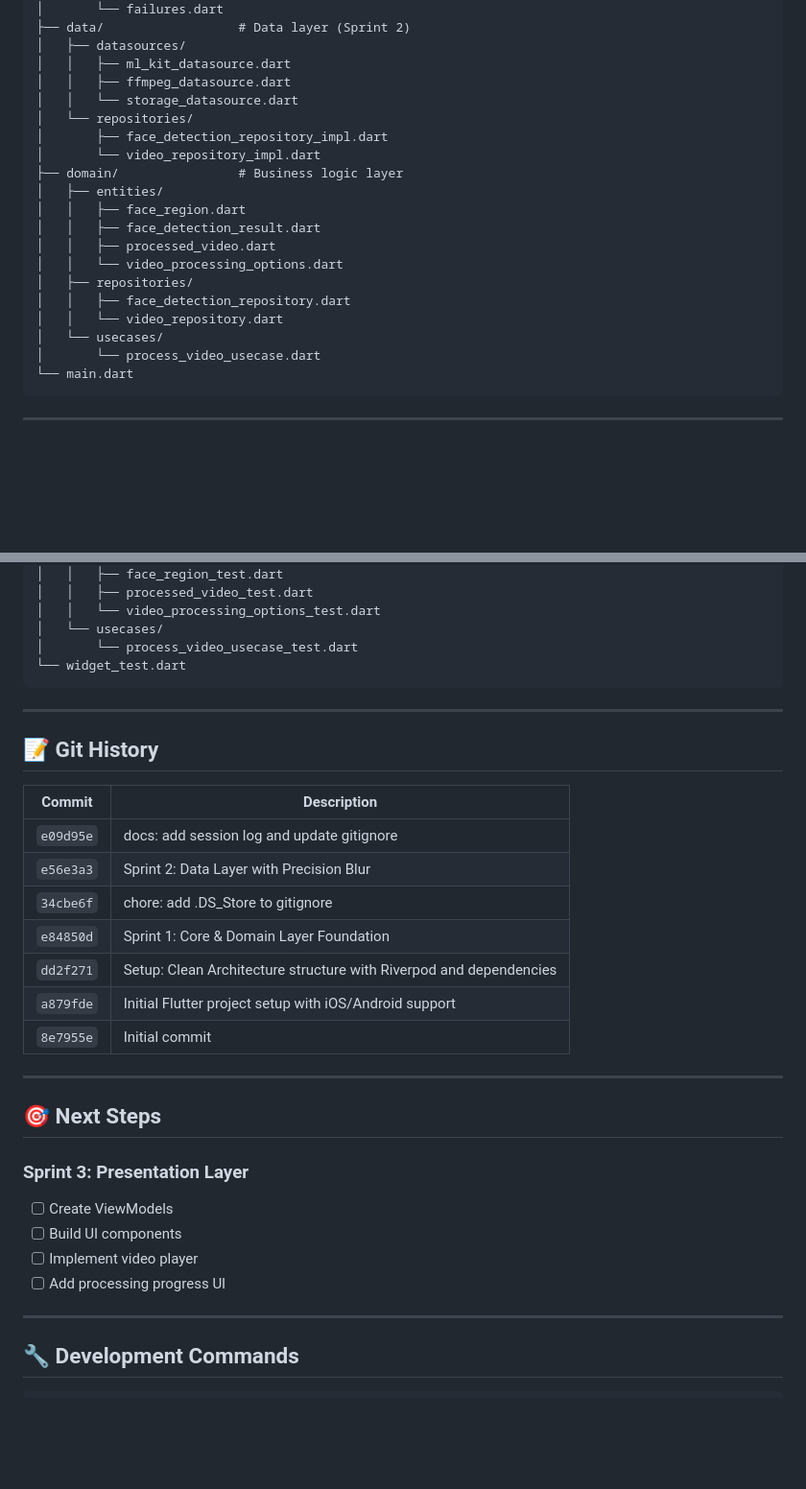
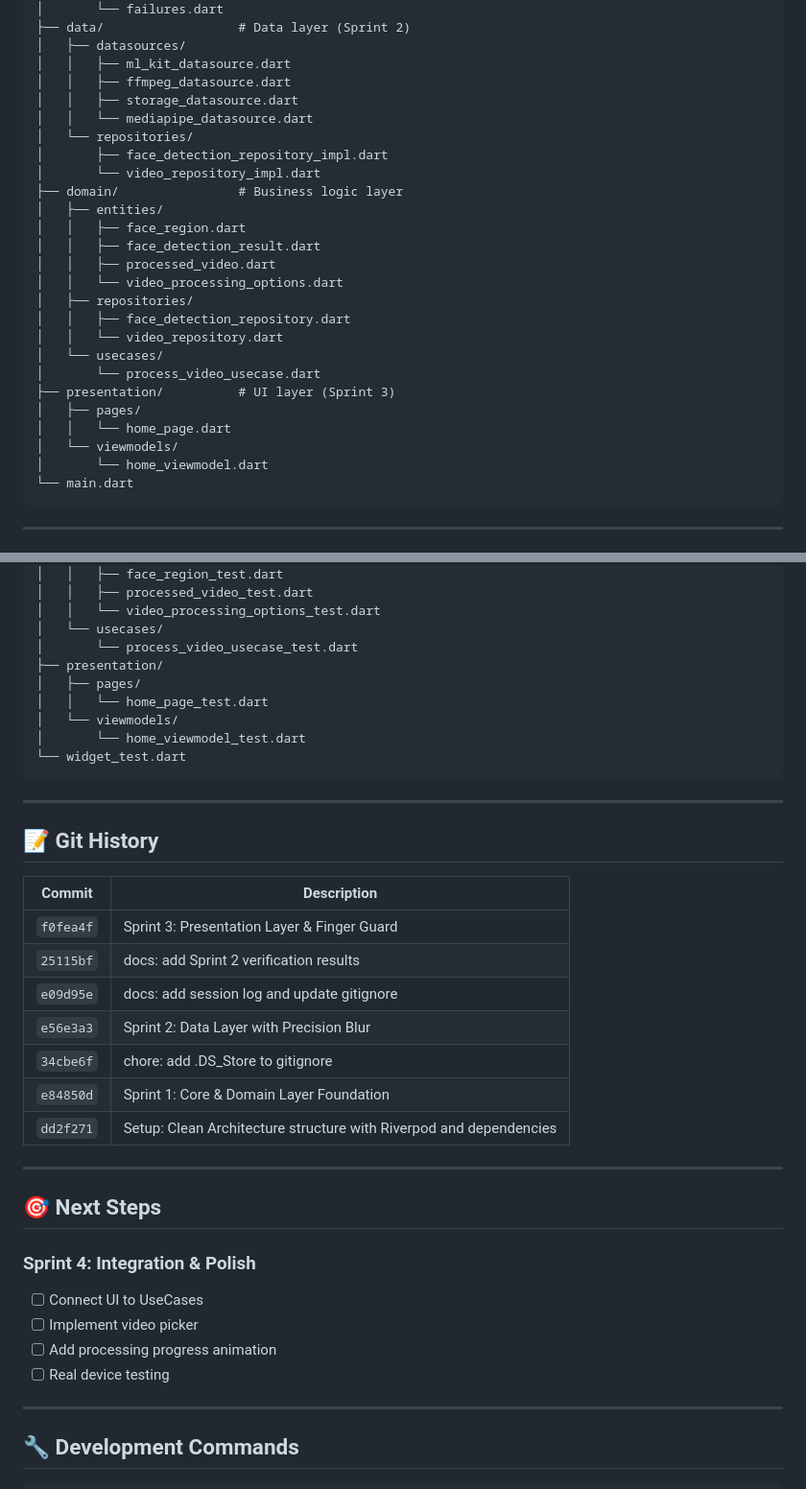
Before and after one commit to uteshpa/nuyna, a Markdown page: docs/walkthrough.md, 2 parts joined by grey strips. Shown at 96% size. GitHub-like rendering; blank space fills up the shorter version.

````diff
--- a/docs/walkthrough.md
+++ b/docs/walkthrough.md
@@ -26,7 +26,8 @@ lib/
 │   ├── datasources/
 │   │   ├── ml_kit_datasource.dart
 │   │   ├── ffmpeg_datasource.dart
-│   │   └── storage_datasource.dart
+│   │   ├── storage_datasource.dart
+│   │   └── mediapipe_datasource.dart
 │   └── repositories/
 │       ├── face_detection_repository_impl.dart
 │       └── video_repository_impl.dart
@@ -41,6 +42,11 @@ lib/
 │   │   └── video_repository.dart
 │   └── usecases/
 │       └── process_video_usecase.dart
+├── presentation/          # UI layer (Sprint 3)
+│   ├── pages/
+│   │   └── home_page.dart
+│   └── viewmodels/
+│       └── home_viewmodel.dart
 └── main.dart
 ```
 
@@ -240,6 +278,11 @@ test/
 │   │   └── video_processing_options_test.dart
 │   └── usecases/
 │       └── process_video_usecase_test.dart
+├── presentation/
+│   ├── pages/
+│   │   └── home_page_test.dart
+│   └── viewmodels/
+│       └── home_viewmodel_test.dart
 └── widget_test.dart
 ```
 
@@ -249,23 +292,23 @@ test/
 
 | Commit | Description |
 |--------|-------------|
+| `f0fea4f` | Sprint 3: Presentation Layer & Finger Guard |
+| `25115bf` | docs: add Sprint 2 verification results |
 | `e09d95e` | docs: add session log and update gitignore |
 | `e56e3a3` | Sprint 2: Data Layer with Precision Blur |
 | `34cbe6f` | chore: add .DS_Store to gitignore |
 | `e84850d` | Sprint 1: Core & Domain Layer Foundation |
 | `dd2f271` | Setup: Clean Architecture structure with Riverpod and dependencies |
-| `a879fde` | Initial Flutter project setup with iOS/Android support |
-| `8e7955e` | Initial commit |
 
 ---
 
 ## 🎯 Next Steps
 
-### Sprint 3: Presentation Layer
-- [ ] Create ViewModels
-- [ ] Build UI components
-- [ ] Implement video player
-- [ ] Add processing progress UI
+### Sprint 4: Integration & Polish
+- [ ] Connect UI to UseCases
+- [ ] Implement video picker
+- [ ] Add processing progress animation
+- [ ] Real device testing
 
 ---
 
````
Also changed, not shown: other parts of docs/walkthrough.md (+36 -4 lines), docs/session_log_2025-12-26.md (+9 -8 lines).
